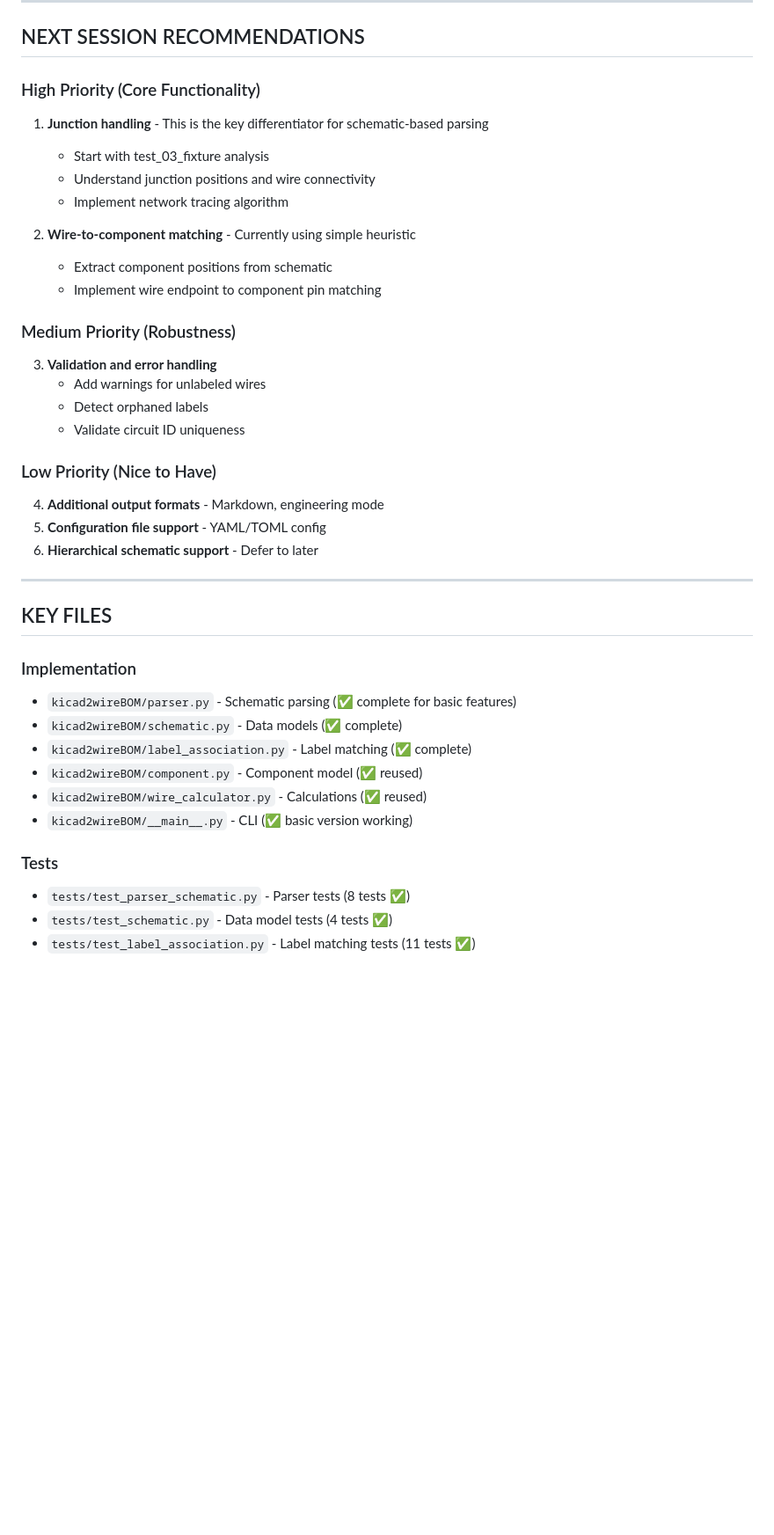
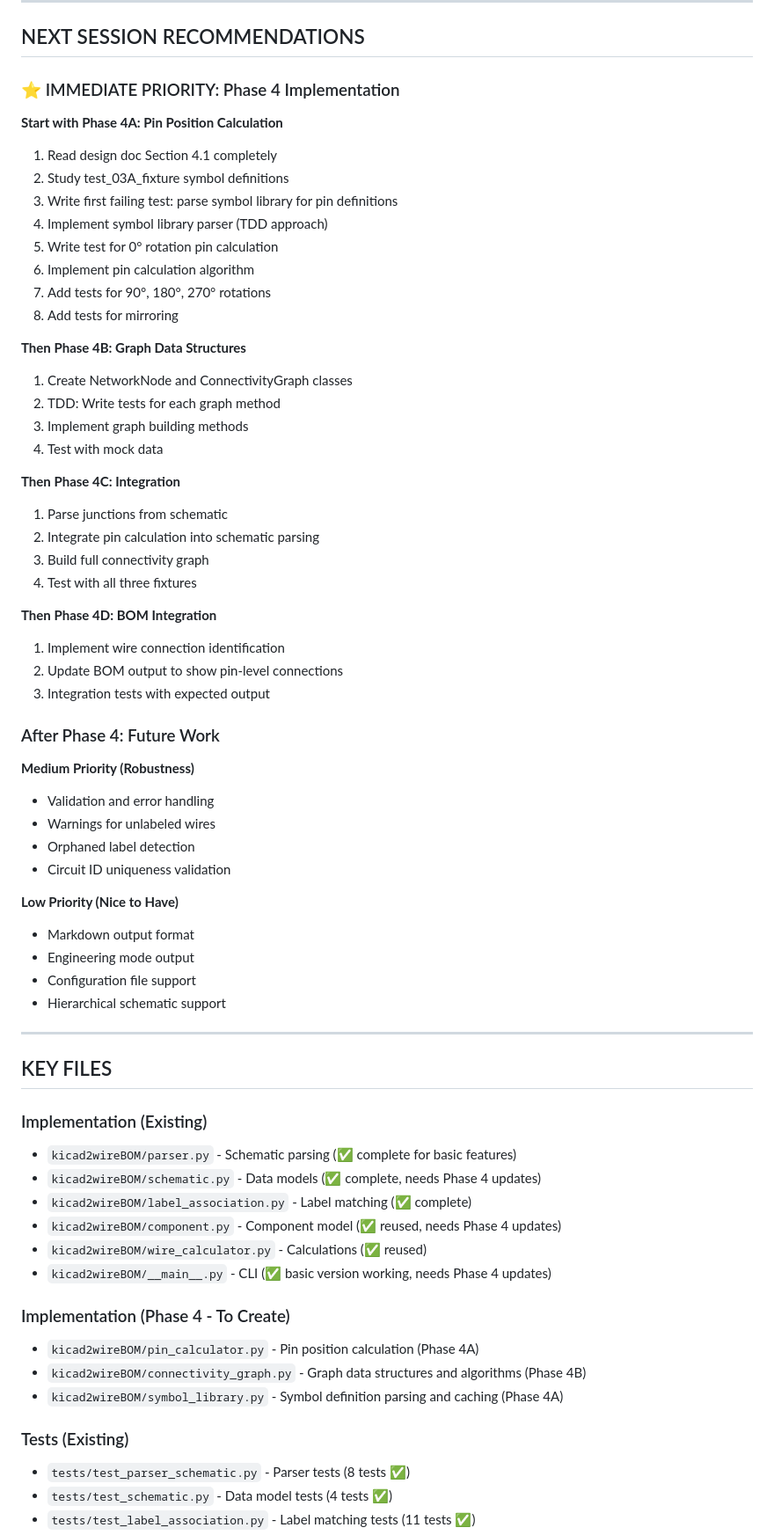
Before and after one commit to tklenke/ea_kicad2wireBOM, a Markdown page: docs/plans/programmer_todo.md, the part around one of its changes. Shown at 88% size. Drawn GitHub-style; blank space fills up the shorter version.

```diff
--- a/docs/plans/programmer_todo.md
+++ b/docs/plans/programmer_todo.md
@@ -121,40 +235,67 @@ Current wire calculator reused from previous work - already functional!
 
 ## NEXT SESSION RECOMMENDATIONS
 
-### High Priority (Core Functionality)
-1. **Junction handling** - This is the key differentiator for schematic-based parsing
-   - Start with test_03_fixture analysis
-   - Understand junction positions and wire connectivity
-   - Implement network tracing algorithm
+### ⭐ IMMEDIATE PRIORITY: Phase 4 Implementation
 
-2. **Wire-to-component matching** - Currently using simple heuristic
-   - Extract component positions from schematic
-   - Implement wire endpoint to component pin matching
+**Start with Phase 4A: Pin Position Calculation**
+1. Read design doc Section 4.1 completely
+2. Study test_03A_fixture symbol definitions
+3. Write first failing test: parse symbol library for pin definitions
+4. Implement symbol library parser (TDD approach)
+5. Write test for 0° rotation pin calculation
+6. Implement pin calculation algorithm
+7. Add tests for 90°, 180°, 270° rotations
+8. Add tests for mirroring
 
-### Medium Priority (Robustness)
-3. **Validation and error handling**
-   - Add warnings for unlabeled wires
-   - Detect orphaned labels
-   - Validate circuit ID uniqueness
+**Then Phase 4B: Graph Data Structures**
+1. Create NetworkNode and ConnectivityGraph classes
+2. TDD: Write tests for each graph method
+3. Implement graph building methods
+4. Test with mock data
 
-### Low Priority (Nice to Have)
-4. **Additional output formats** - Markdown, engineering mode
-5. **Configuration file support** - YAML/TOML config
-6. **Hierarchical schematic support** - Defer to later
+**Then Phase 4C: Integration**
+1. Parse junctions from schematic
+2. Integrate pin calculation into schematic parsing
+3. Build full connectivity graph
+4. Test with all three fixtures
+
+**Then Phase 4D: BOM Integration**
+1. Implement wire connection identification
+2. Update BOM output to show pin-level connections
+3. Integration tests with expected output
+
+### After Phase 4: Future Work
+
+**Medium Priority (Robustness)**
+- Validation and error handling
+- Warnings for unlabeled wires
+- Orphaned label detection
+- Circuit ID uniqueness validation
+
+**Low Priority (Nice to Have)**
+- Markdown output format
+- Engineering mode output
+- Configuration file support
+- Hierarchical schematic support
 
 ---
 
 ## KEY FILES
 
-### Implementation
+### Implementation (Existing)
 - `kicad2wireBOM/parser.py` - Schematic parsing (✅ complete for basic features)
-- `kicad2wireBOM/schematic.py` - Data models (✅ complete)
+- `kicad2wireBOM/schematic.py` - Data models (✅ complete, needs Phase 4 updates)
 - `kicad2wireBOM/label_association.py` - Label matching (✅ complete)
-- `kicad2wireBOM/component.py` - Component model (✅ reused)
+- `kicad2wireBOM/component.py` - Component model (✅ reused, needs Phase 4 updates)
 - `kicad2wireBOM/wire_calculator.py` - Calculations (✅ reused)
-- `kicad2wireBOM/__main__.py` - CLI (✅ basic version working)
+- `kicad2wireBOM/__main__.py` - CLI (✅ basic version working, needs Phase 4 updates)
 
-### Tests
+### Implementation (Phase 4 - To Create)
+- `kicad2wireBOM/pin_calculator.py` - Pin position calculation (Phase 4A)
+- `kicad2wireBOM/connectivity_graph.py` - Graph data structures and algorithms (Phase 4B)
+- `kicad2wireBOM/symbol_library.py` - Symbol definition parsing and caching (Phase 4A)
+
+### Tests (Existing)
 - `tests/test_parser_schematic.py` - Parser tests (8 tests ✅)
 - `tests/test_schematic.py` - Data model tests (4 tests ✅)
 - `tests/test_label_association.py` - Label matching tests (11 tests ✅)
```
Also changed, not shown: other parts of docs/plans/programmer_todo.md (+144 -22 lines).
